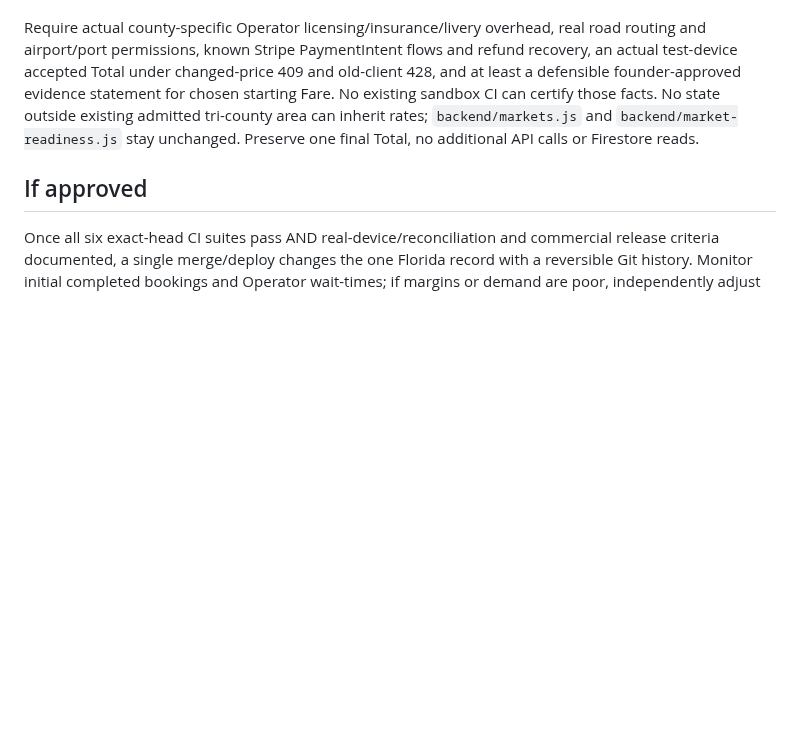
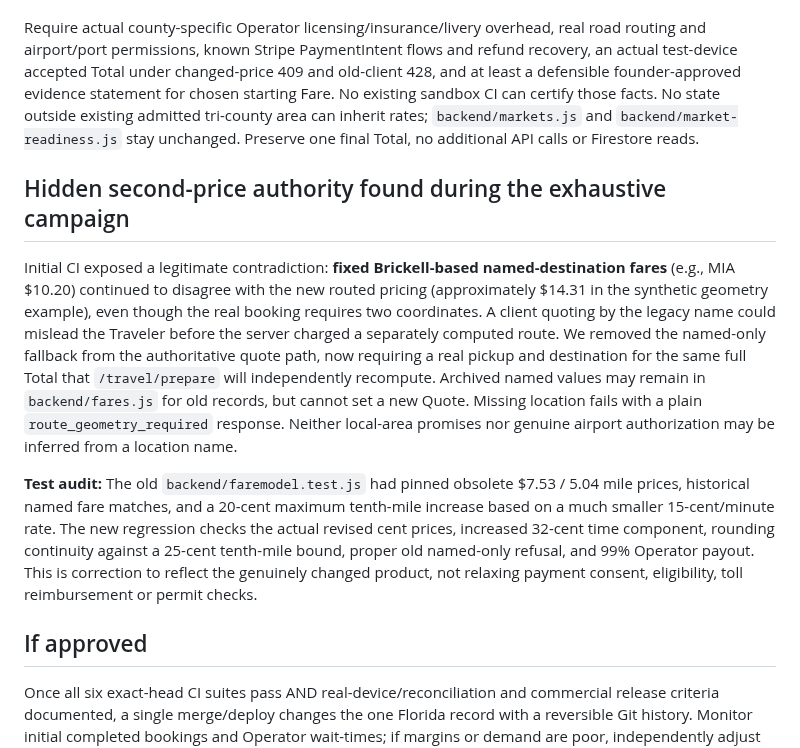
Before and after one commit to chadkhalil21-svg/American-Rider, a Markdown page: docs/audits/FLORIDA-PRICE-ACTIVATION-DECISION-2026-10-13.md, the part around the change. Drawn GitHub-style; blank space fills up the shorter version.

Commit message:
Document found outdated second-price path and one-authority route-pricing correction

```diff
--- a/docs/audits/FLORIDA-PRICE-ACTIVATION-DECISION-2026-10-13.md
+++ b/docs/audits/FLORIDA-PRICE-ACTIVATION-DECISION-2026-10-13.md
@@ -26,6 +26,13 @@ This branch contains the **actual change to `backend/market-pricing.js`** and up
 
 Require actual county-specific Operator licensing/insurance/livery overhead, real road routing and airport/port permissions, known Stripe PaymentIntent flows and refund recovery, an actual test-device accepted Total under changed-price 409 and old-client 428, and at least a defensible founder-approved evidence statement for chosen starting Fare. No existing sandbox CI can certify those facts. No state outside existing admitted tri-county area can inherit rates; `backend/markets.js` and `backend/market-readiness.js` stay unchanged. Preserve one final Total, no additional API calls or Firestore reads.
 
+
+## Hidden second-price authority found during the exhaustive campaign
+
+Initial CI exposed a legitimate contradiction: **fixed Brickell-based named-destination fares** (e.g., MIA $10.20) continued to disagree with the new routed pricing (approximately $14.31 in the synthetic geometry example), even though the real booking requires two coordinates. A client quoting by the legacy name could mislead the Traveler before the server charged a separately computed route. We removed the named-only fallback from the authoritative quote path, now requiring a real pickup and destination for the same full Total that `/travel/prepare` will independently recompute. Archived named values may remain in `backend/fares.js` for old records, but cannot set a new Quote. Missing location fails with a plain `route_geometry_required` response. Neither local-area promises nor genuine airport authorization may be inferred from a location name.
+
+**Test audit:** The old `backend/faremodel.test.js` had pinned obsolete $7.53 / 5.04 mile prices, historical named fare matches, and a 20-cent maximum tenth-mile increase based on a much smaller 15-cent/minute rate. The new regression checks the actual revised cent prices, increased 32-cent time component, rounding continuity against a 25-cent tenth-mile bound, proper old named-only refusal, and 99% Operator payout. This is correction to reflect the genuinely changed product, not relaxing payment consent, eligibility, toll reimbursement or permit checks.
+
 ## If approved
 
 Once all six exact-head CI suites pass AND real-device/reconciliation and commercial release criteria documented, a single merge/deploy changes the one Florida record with a reversible Git history. Monitor initial completed bookings and Operator wait-times; if margins or demand are poor, independently adjust based on actual data, no manipulative personalized profile pricing. Never assume external market-model estimates prove current prices.
```
